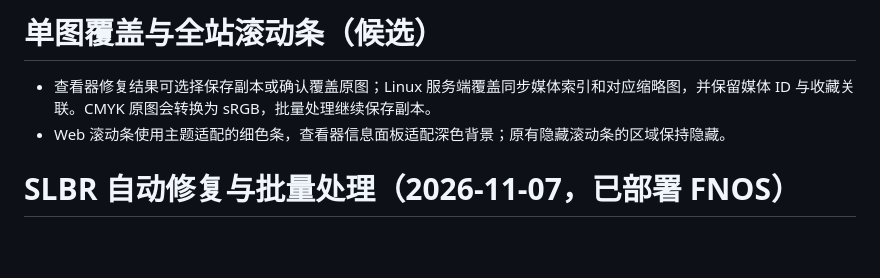
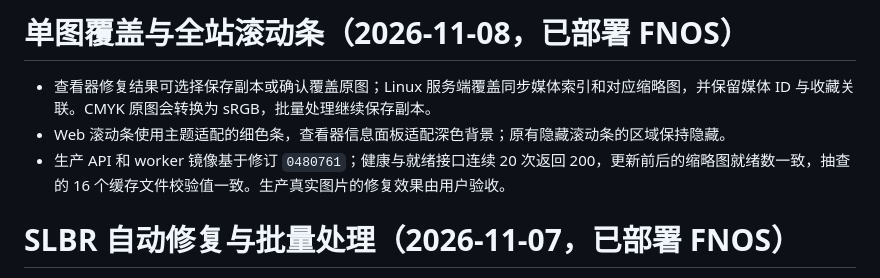
Before and after one commit to Promenar/Luvia-Gallery, a Markdown page: release_notes.md, the part around the change. Rendered like a GitHub page; blank space fills up the shorter version.

Commit message:
记录原图覆盖与滚动条生产发布

```diff
--- a/release_notes.md
+++ b/release_notes.md
@@ -1,7 +1,8 @@
-# 单图覆盖与全站滚动条（候选）
+# 单图覆盖与全站滚动条（2026-11-08，已部署 FNOS）
 
 - 查看器修复结果可选择保存副本或确认覆盖原图；Linux 服务端覆盖同步媒体索引和对应缩略图，并保留媒体 ID 与收藏关联。CMYK 原图会转换为 sRGB，批量处理继续保存副本。
 - Web 滚动条使用主题适配的细色条，查看器信息面板适配深色背景；原有隐藏滚动条的区域保持隐藏。
+- 生产 API 和 worker 镜像基于修订 `0480761`；健康与就绪接口连续 20 次返回 200，更新前后的缩略图就绪数一致，抽查的 16 个缓存文件校验值一致。生产真实图片的修复效果由用户验收。
 
 # SLBR 自动修复与批量处理（2026-11-07，已部署 FNOS）
 
```
